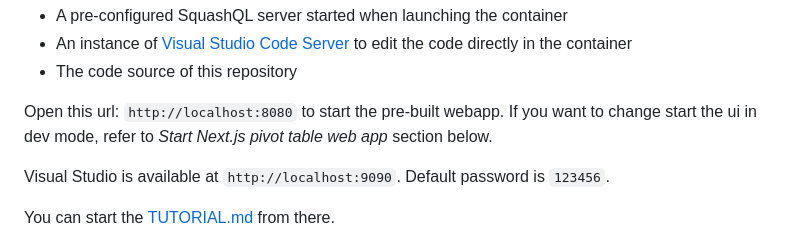
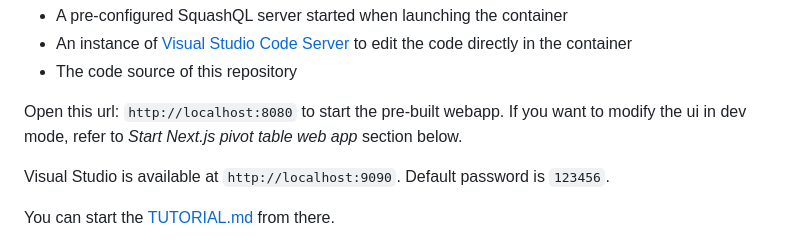
Before and after one commit to squashql/squashql-showcase, a Markdown page: README.md, the part around the change. GitHub-like rendering.

```diff
--- a/README.md
+++ b/README.md
@@ -68,7 +68,7 @@ The image contains:
   directly in the container
 - The code source of this repository
 
-Open this url: `http://localhost:8080` to start the pre-built webapp. If you want to change start the ui in dev mode,
+Open this url: `http://localhost:8080` to start the pre-built webapp. If you want to modify the ui in dev mode,
 refer to _Start Next.js pivot table web app_ section below.
 
 Visual Studio is available at `http://localhost:9090`. Default password is `123456`.
```
